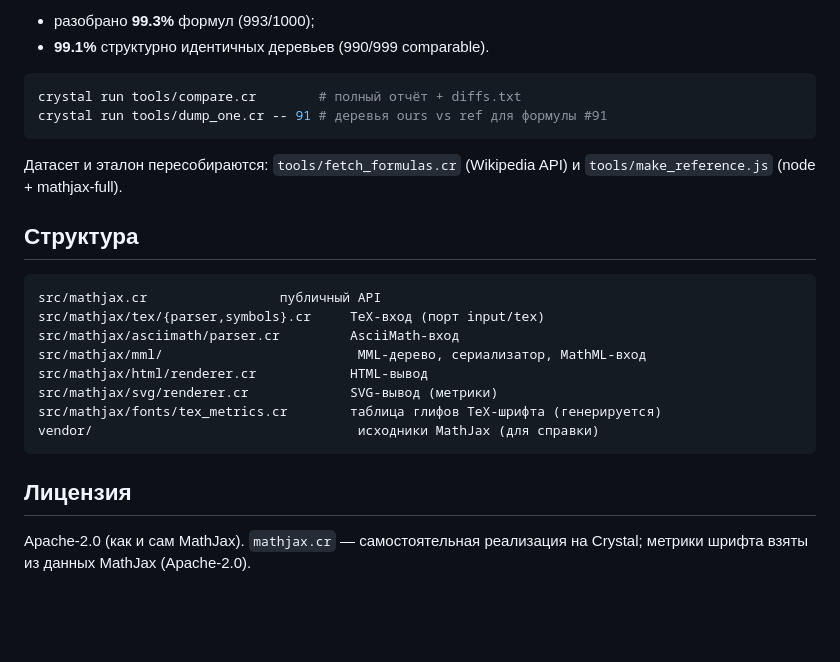
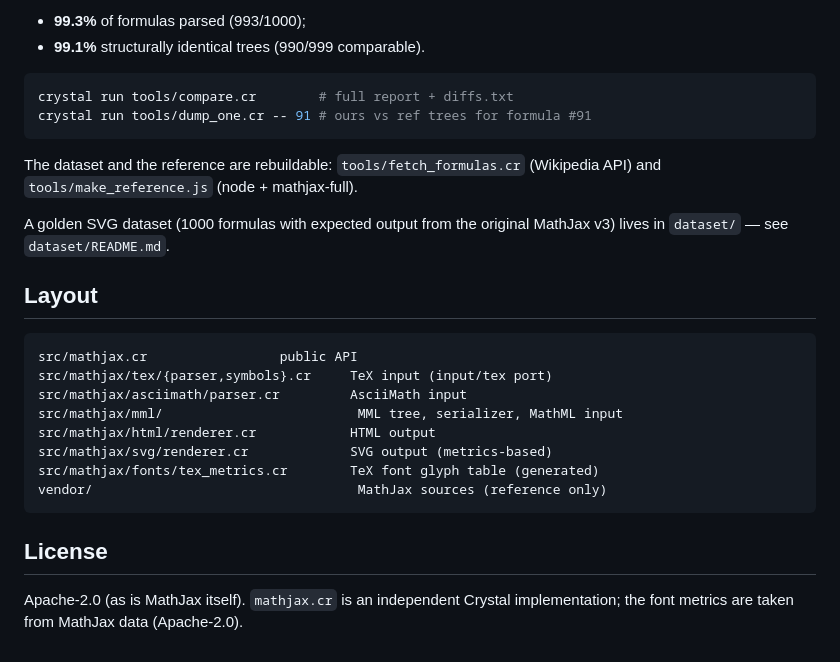
Before and after one commit to OrelSokolov/mathjax.cr, a Markdown page: README.md, the part around one of its changes. GitHub-like rendering; blank space fills up the shorter version.

Commit message:
docs: English README as primary, Russian moved to README.ru.md

````diff
--- a/README.md
+++ b/README.md
@@ -99,29 +102,32 @@ crystal spec   # 83 примера, включая пороги датасета
 
-- разобрано **99.3%** формул (993/1000);
-- **99.1%** структурно идентичных деревьев (990/999 comparable).
+- **99.3%** of formulas parsed (993/1000);
+- **99.1%** structurally identical trees (990/999 comparable).
 
 ```sh
-crystal run tools/compare.cr        # полный отчёт + diffs.txt
-crystal run tools/dump_one.cr -- 91 # деревья ours vs ref для формулы #91
+crystal run tools/compare.cr        # full report + diffs.txt
+crystal run tools/dump_one.cr -- 91 # ours vs ref trees for formula #91
 ```
 
-Датасет и эталон пересобираются: `tools/fetch_formulas.cr` (Wikipedia API)
-и `tools/make_reference.js` (node + mathjax-full).
+The dataset and the reference are rebuildable: `tools/fetch_formulas.cr`
+(Wikipedia API) and `tools/make_reference.js` (node + mathjax-full).
 
-## Структура
+A golden SVG dataset (1000 formulas with expected output from the original
+MathJax v3) lives in `dataset/` — see `dataset/README.md`.
+
+## Layout
 
 ```
-src/mathjax.cr                 публичный API
-src/mathjax/tex/{parser,symbols}.cr     TeX-вход (порт input/tex)
-src/mathjax/asciimath/parser.cr         AsciiMath-вход
-src/mathjax/mml/                         MML-дерево, сериализатор, MathML-вход
-src/mathjax/html/renderer.cr            HTML-вывод
-src/mathjax/svg/renderer.cr             SVG-вывод (метрики)
-src/mathjax/fonts/tex_metrics.cr        таблица глифов TeX-шрифта (генерируется)
-vendor/                                  исходники MathJax (для справки)
+src/mathjax.cr                 public API
+src/mathjax/tex/{parser,symbols}.cr     TeX input (input/tex port)
+src/mathjax/asciimath/parser.cr         AsciiMath input
+src/mathjax/mml/                         MML tree, serializer, MathML input
+src/mathjax/html/renderer.cr            HTML output
+src/mathjax/svg/renderer.cr             SVG output (metrics-based)
+src/mathjax/fonts/tex_metrics.cr        TeX font glyph table (generated)
+vendor/                                  MathJax sources (reference only)
 ```
 
-## Лицензия
+## License
 
-Apache-2.0 (как и сам MathJax). `mathjax.cr` — самостоятельная реализация
-на Crystal; метрики шрифта взяты из данных MathJax (Apache-2.0).
+Apache-2.0 (as is MathJax itself). `mathjax.cr` is an independent Crystal
+implementation; the font metrics are taken from MathJax data (Apache-2.0).
````
Also changed, not shown: other parts of README.md (+57 -54 lines), README.ru.md (added, +129 -0 lines).
